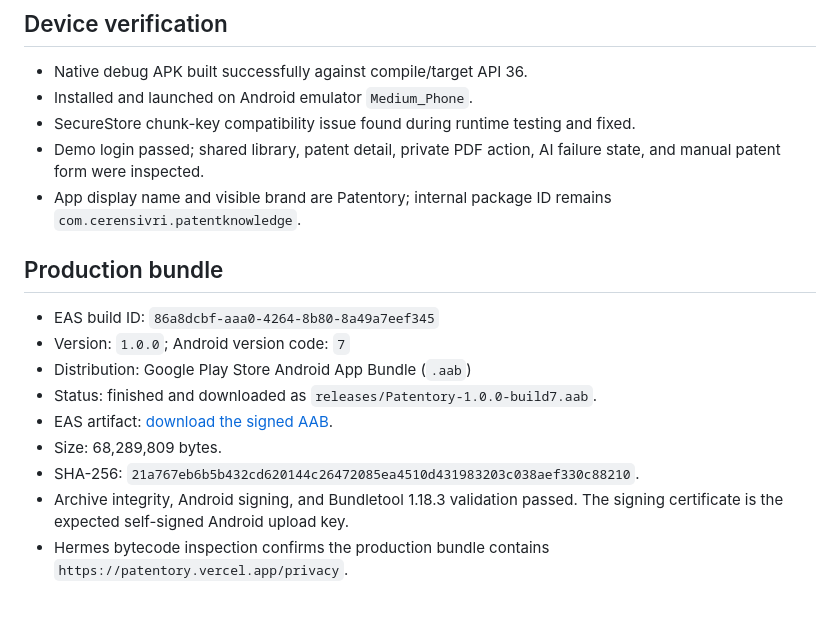
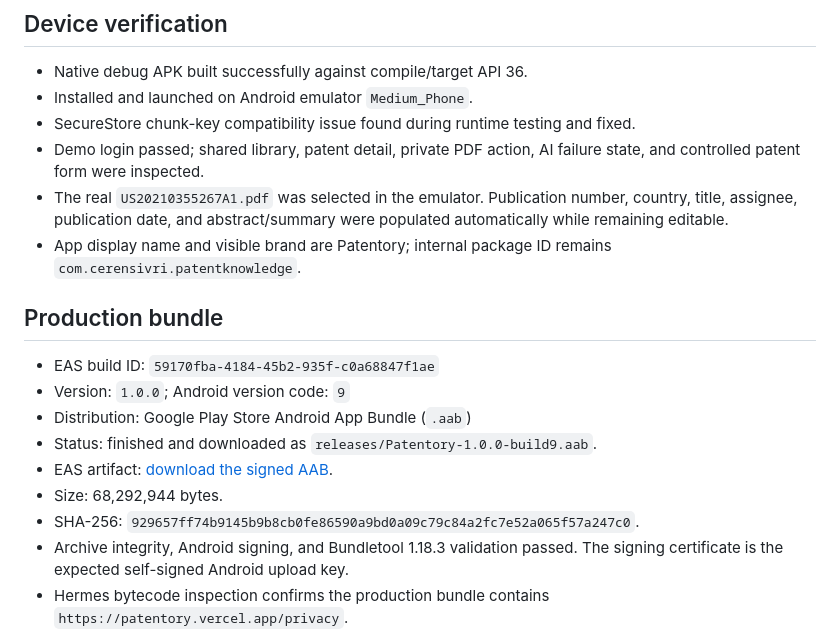
Before and after one commit to cerensvr/patentory, a Markdown page: docs/release-verification.md, the part around the change. Rendered like a GitHub page; blank space fills up the shorter version.

Commit message:
Record Android build 9 verification

```diff
--- a/docs/release-verification.md
+++ b/docs/release-verification.md
@@ -48,18 +48,19 @@ Verification date: 28 August 2026 (Europe/Istanbul)
 - Native debug APK built successfully against compile/target API 36.
 - Installed and launched on Android emulator `Medium_Phone`.
 - SecureStore chunk-key compatibility issue found during runtime testing and fixed.
-- Demo login passed; shared library, patent detail, private PDF action, AI failure state, and manual patent form were inspected.
+- Demo login passed; shared library, patent detail, private PDF action, AI failure state, and controlled patent form were inspected.
+- The real `US20210355267A1.pdf` was selected in the emulator. Publication number, country, title, assignee, publication date, and abstract/summary were populated automatically while remaining editable.
 - App display name and visible brand are Patentory; internal package ID remains `com.cerensivri.patentknowledge`.
 
 ## Production bundle
 
-- EAS build ID: `86a8dcbf-aaa0-4264-8b80-8a49a7eef345`
-- Version: `1.0.0`; Android version code: `7`
+- EAS build ID: `59170fba-4184-45b2-935f-c0a68847f1ae`
+- Version: `1.0.0`; Android version code: `9`
 - Distribution: Google Play Store Android App Bundle (`.aab`)
-- Status: finished and downloaded as `releases/Patentory-1.0.0-build7.aab`.
-- EAS artifact: [download the signed AAB](https://expo.dev/artifacts/eas/AIey8Qf9Ow7pDqiDFCDkN2SqzsXD610YJx-idqRf2ew.aab).
-- Size: 68,289,809 bytes.
-- SHA-256: `21a767eb6b5b432cd620144c26472085ea4510d431983203c038aef330c88210`.
+- Status: finished and downloaded as `releases/Patentory-1.0.0-build9.aab`.
+- EAS artifact: [download the signed AAB](https://expo.dev/artifacts/eas/QZb138r1HZZrRYMAVuHYPqkPGwuvJGc0_CPghDs7hhw.aab).
+- Size: 68,292,944 bytes.
+- SHA-256: `929657ff74b9145b9b8cb0fe86590a9bd0a09c79c84a2fc7e52a065f57a247c0`.
 - Archive integrity, Android signing, and Bundletool 1.18.3 validation passed. The signing certificate is the expected self-signed Android upload key.
 - Hermes bytecode inspection confirms the production bundle contains `https://patentory.vercel.app/privacy`.
 
```
